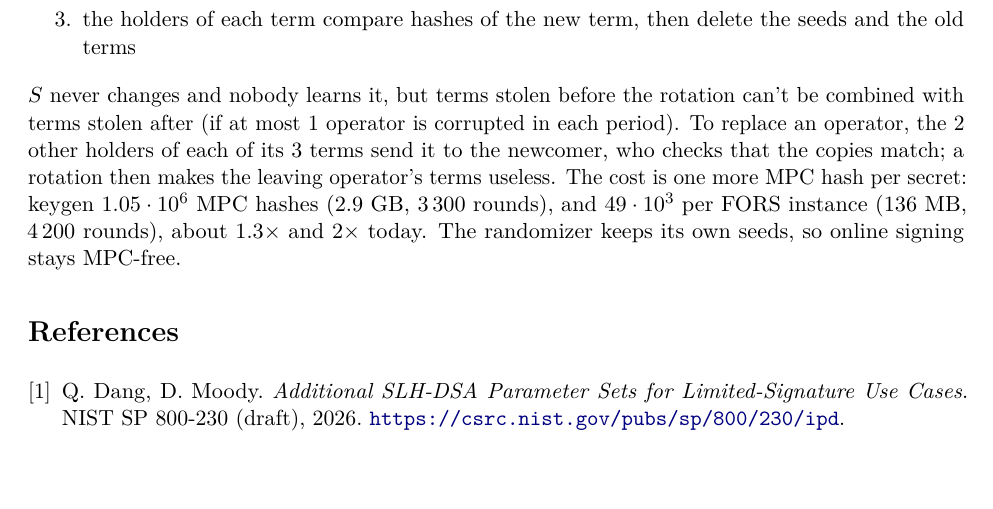
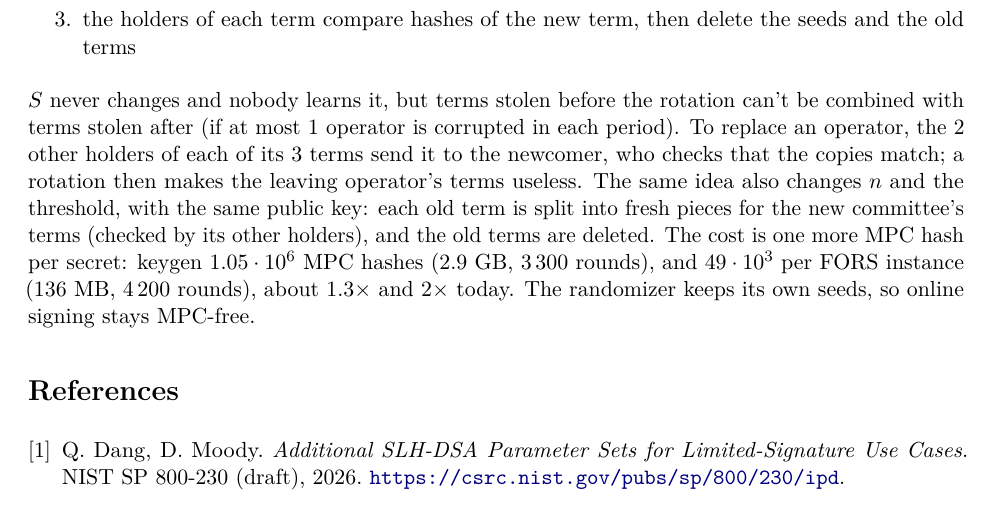
Before and after one commit to TomWambsgans/leanXMSS-leanSPHINCS-candidates, a LaTeX document (leansphincs.tex): part of page 4 of 4 before the commit and part of page 4 of 5 after it, cut so that both start at the same text, the shorter picture padded with empty space. Compiled offline with pdfLaTeX.

Commit message:
Key rotation remark: resharing also changes n and the threshold
Co-Authored-By: Claude Opus 5.5 <noreply@anthropic.com>

```diff
--- a/leansphincs.tex
+++ b/leansphincs.tex
@@ -173,7 +173,9 @@ no dealer:
 $S$ never changes and nobody learns it, but terms stolen before the rotation can't be combined with terms
 stolen after (if at most 1 operator is corrupted in each period). To replace an operator, the 2 other
 holders of each of its 3 terms send it to the newcomer, who checks that the copies match; a rotation then
-makes the leaving operator's terms useless. The cost is one more MPC hash per secret: keygen
+makes the leaving operator's terms useless. The same idea also changes $n$ and the threshold, with the same public key: each
+old term is split into fresh pieces for the new committee's terms (checked by its other holders), and the
+old terms are deleted. The cost is one more MPC hash per secret: keygen
 $1.05\cdot10^6$ MPC hashes (2.9~GB, 3\,300 rounds), and $49\cdot10^3$ per FORS instance (136~MB, 4\,200
 rounds), about $1.3\times$ and $2\times$ today. The randomizer keeps its own seeds, so online signing stays
 MPC-free.
```
